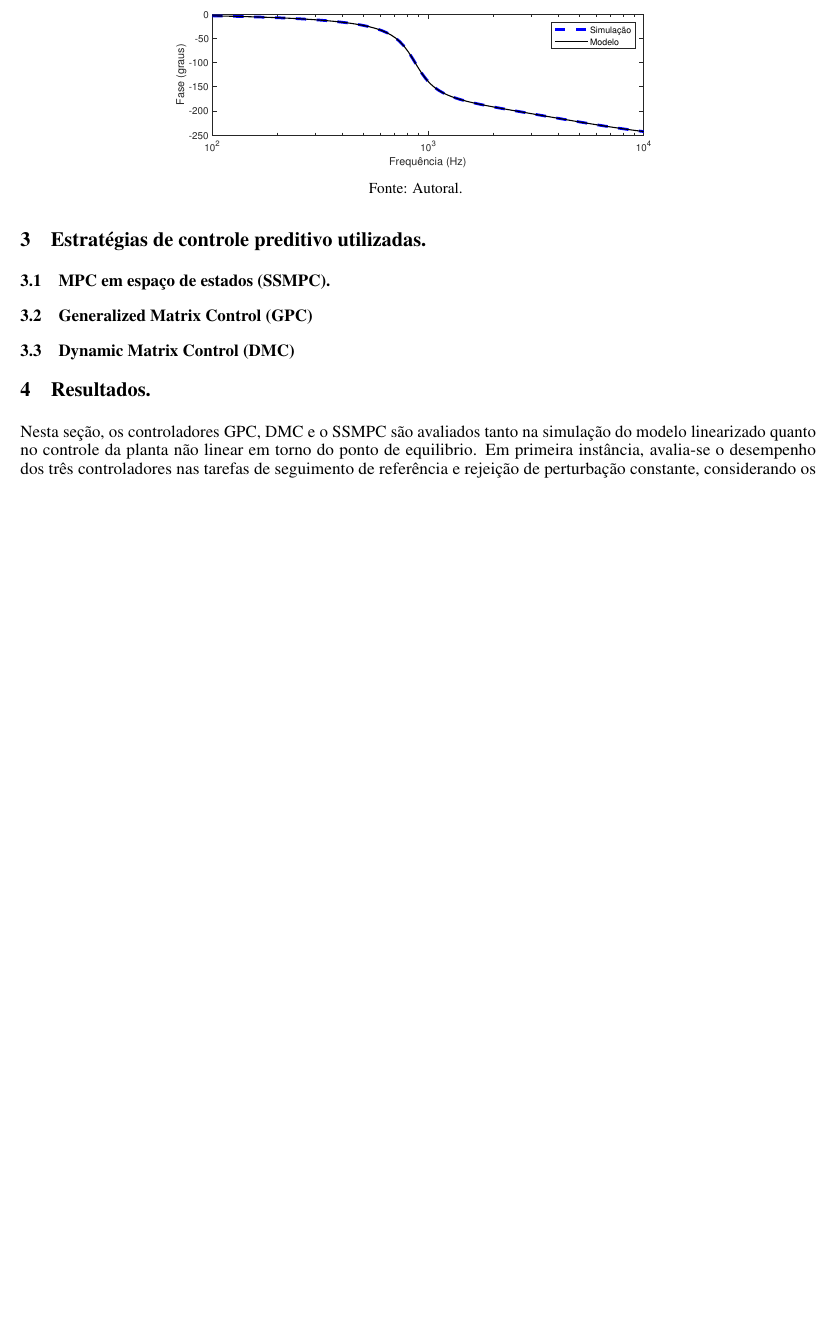
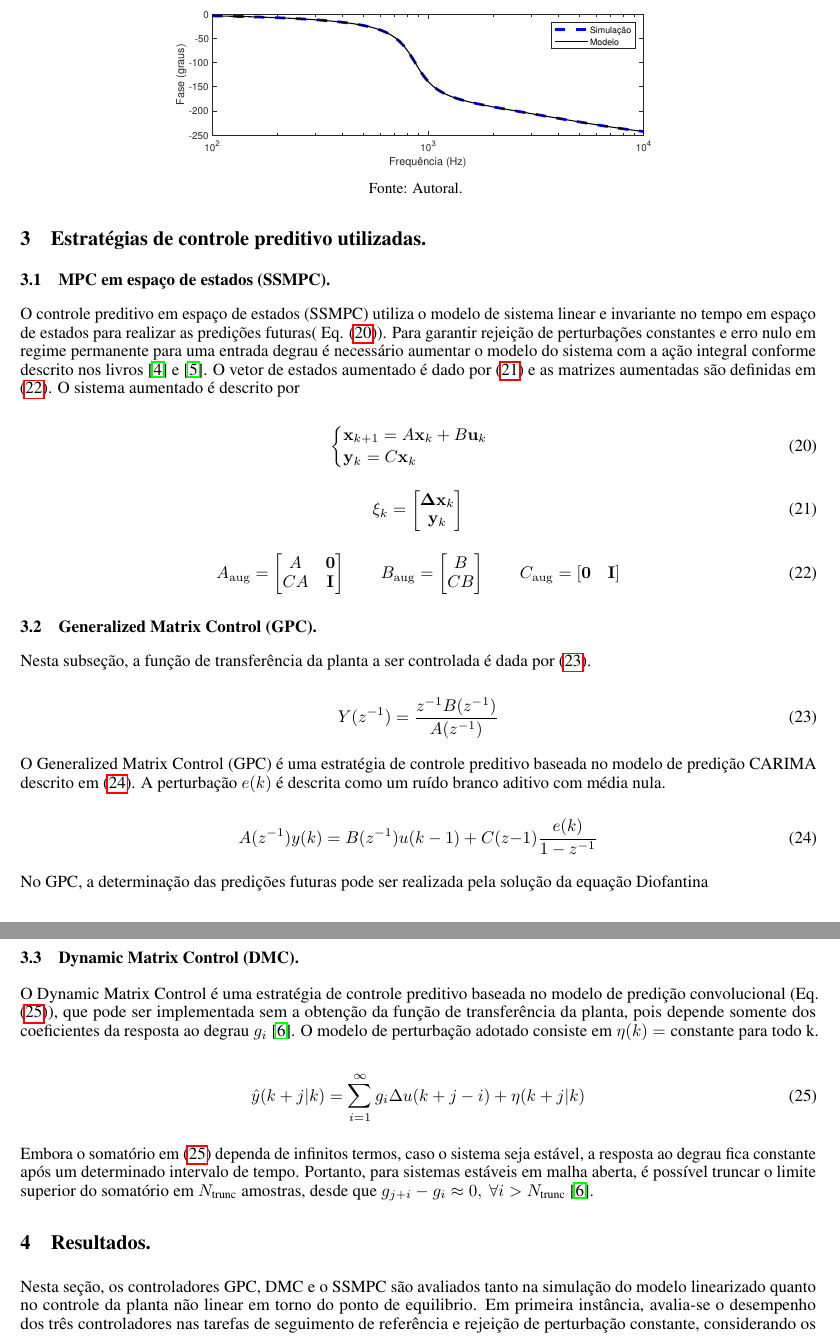
Before and after one commit to ricardoamachado/Controle-Preditivo, a LaTeX paper (Artigo/template.tex): part of page 5 of 11 before the commit and two parts of pages 5 and 6 of 12 after it, the two joined at a grey line, cut so that both start at the same text, the shorter picture padded with empty space. Compiled offline with pdfLaTeX.

Commit message:
Escrita sobre parte teórica do MPC

```diff
--- a/Artigo/template.tex
+++ b/Artigo/template.tex
@@ -323,10 +323,67 @@ A Figura \ref{fig:comp_resp_freq} ilustra a comparação entre a simulação de
 
 \subsection{MPC em espaço de estados (SSMPC).}
 
-\subsection{Generalized Matrix Control (GPC)}
+O controle preditivo em espaço de estados (SSMPC) utiliza o modelo de sistema linear e invariante no tempo em espaço de estados para realizar as predições futuras( Eq. \eqref{eq:ss_discreto}). Para garantir rejeição de perturbações constantes e erro nulo em regime permanente para uma entrada degrau é necessário aumentar o modelo do sistema com a ação integral conforme descrito nos livros \cite{Wang2009} e \cite{Maciejowski2001}. O vetor de estados aumentado é dado por \eqref{eq:estados_aug} e as matrizes aumentadas são definidas em \eqref{eq:matrizes_aug}. O sistema aumentado é descrito por
 
-\subsection{Dynamic Matrix Control (DMC)}
+\begin{equation}
+  \begin{cases}
+    \mathbf{x}_{k+1} = A \mathbf{x}_k + B \mathbf{u}_k \\
+    \mathbf{y}_k = C \mathbf{x}_k
+  \end{cases}
+    \label{eq:ss_discreto}
+\end{equation}
 
+\begin{equation}
+  \mathbf{\xi}_k = \begin{bmatrix}
+    \mathbf{\Delta x}_k \\
+    \mathbf{y}_k
+  \end{bmatrix}
+  \label{eq:estados_aug}
+\end{equation}
+
+\begin{equation}
+  A_\mathrm{aug} = \begin{bmatrix}
+    A & \mathbf{0} \\
+    C A & \mathbf{I}
+  \end{bmatrix} \qquad
+    B_\mathrm{aug} = \begin{bmatrix}
+      B \\
+      C B
+    \end{bmatrix} \qquad
+    C_\mathrm{aug} = \begin{bmatrix}
+      \mathbf{0} & \mathbf{I}
+    \end{bmatrix}
+    \label{eq:matrizes_aug}
+\end{equation}
+
+\subsection{Generalized Matrix Control (GPC).}
+
+Nesta subseção, a função de transferência da planta a ser controlada é dada por \eqref{eq:func_transf_gpc}.
+
+\begin{equation}
+  Y(z^{-1}) = \frac{z^{-1}B(z^{-1})}{A(z^{-1})}
+  \label{eq:func_transf_gpc}
+\end{equation}
+
+O Generalized Matrix Control (GPC) é uma estratégia de controle preditivo baseada no modelo de predição CARIMA descrito em \eqref{eq:carima}. A perturbação \(e(k)\) é descrita como um ruído branco aditivo com média nula.
+
+\begin{equation}
+  A(z^{-1}) y(k) = B(z^{-1}) u(k-1) + C(z{-1}) \frac{e(k)}{1 - z^{-1}}
+  \label{eq:carima}
+\end{equation}
+
+No GPC, a determinação das predições futuras pode ser realizada pela solução da equação Diofantina
+
+\subsection{Dynamic Matrix Control (DMC).}
+
+O Dynamic Matrix Control é uma estratégia de controle preditivo baseada no modelo de predição convolucional (Eq. \eqref{eq:pred_dmc}), que pode ser implementada sem a obtenção da função de transferência da planta, pois depende somente dos coeficientes da resposta ao degrau \(g_i\) \cite{Julio2024}. O modelo de perturbação adotado consiste em \(\eta(k) = \text{constante}\) para todo k.
+
+\begin{equation}
+  \hat{y}(k + j | k) = \sum_{i=1}^{\infty} g_i \Delta u(k+j-i) + \eta (k + j | k)
+  \label{eq:pred_dmc}
+\end{equation}
+
+Embora o somatório em \eqref{eq:pred_dmc} dependa de infinitos termos, caso o sistema seja estável, a resposta ao degrau fica constante após um determinado intervalo de tempo. Portanto, para sistemas estáveis em malha aberta, é possível truncar o limite superior do somatório em \(N_\text{trunc}\) amostras, desde que \(g_{j+i} - g_i \approx 0,\ \forall i > N_\text{trunc}\) \cite{Julio2024}.
 
 
 \section{Resultados.}
```
Also changed, not shown: Artigo/references.bib (+39 -0 lines).
